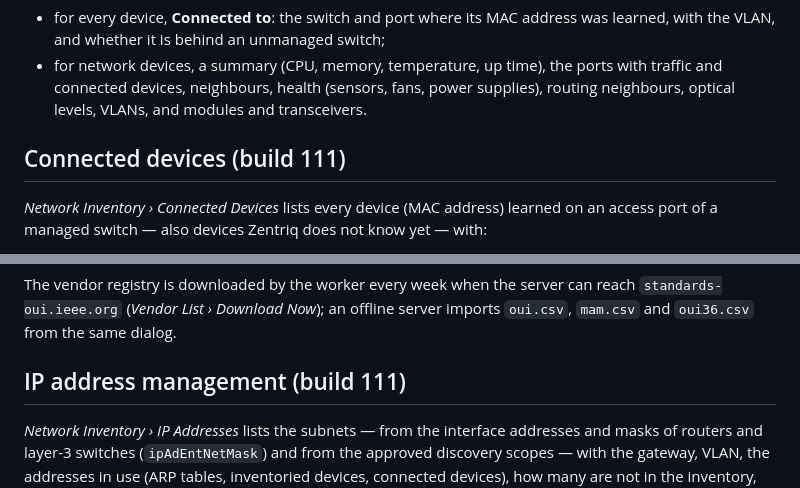
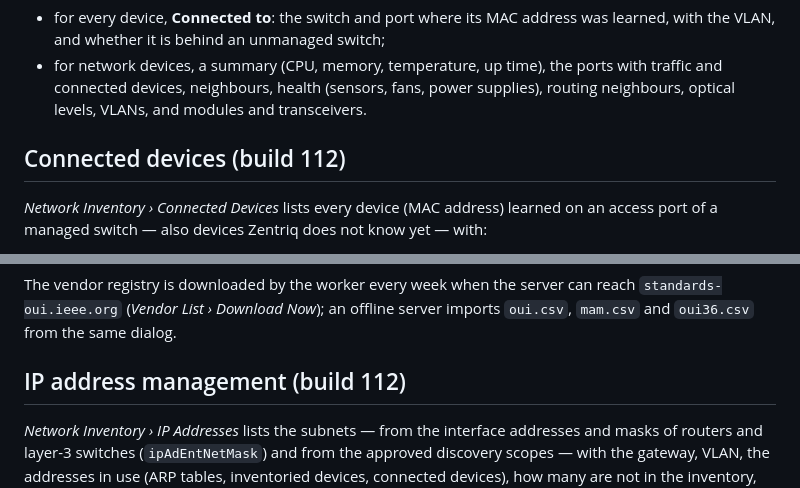
Before and after one commit to sanjibmon/zentriq, a Markdown page: docs/network-inventory.md, 2 parts joined by grey strips. Rendered like a GitHub page.

```diff
--- a/docs/network-inventory.md
+++ b/docs/network-inventory.md
@@ -93,7 +93,7 @@ On a **device page**, the **Network** tab shows:
 - for every device, **Connected to**: the switch and port where its MAC address was learned, with the VLAN, and whether it is behind an unmanaged switch;
 - for network devices, a summary (CPU, memory, temperature, up time), the ports with traffic and connected devices, neighbours, health (sensors, fans, power supplies), routing neighbours, optical levels, VLANs, and modules and transceivers.
 
-## Connected devices (build 111)
+## Connected devices (build 112)
 
 *Network Inventory › Connected Devices* lists every device (MAC address) learned on an access port of a managed
 switch — also devices Zentriq does not know yet — with:
@@ -114,7 +114,7 @@ reported again. A device not in the inventory that appears for the first time ra
 The vendor registry is downloaded by the worker every week when the server can reach `standards-oui.ieee.org`
 (*Vendor List › Download Now*); an offline server imports `oui.csv`, `mam.csv` and `oui36.csv` from the same dialog.
 
-## IP address management (build 111)
+## IP address management (build 112)
 
 *Network Inventory › IP Addresses* lists the subnets — from the interface addresses and masks of routers and layer-3
 switches (`ipAdEntNetMask`) and from the approved discovery scopes — with the gateway, VLAN, the addresses in use
```
Also changed, not shown: docs/software-license-management.md (+1 -1 lines), docs/test-report.md (+40 -6 lines).
